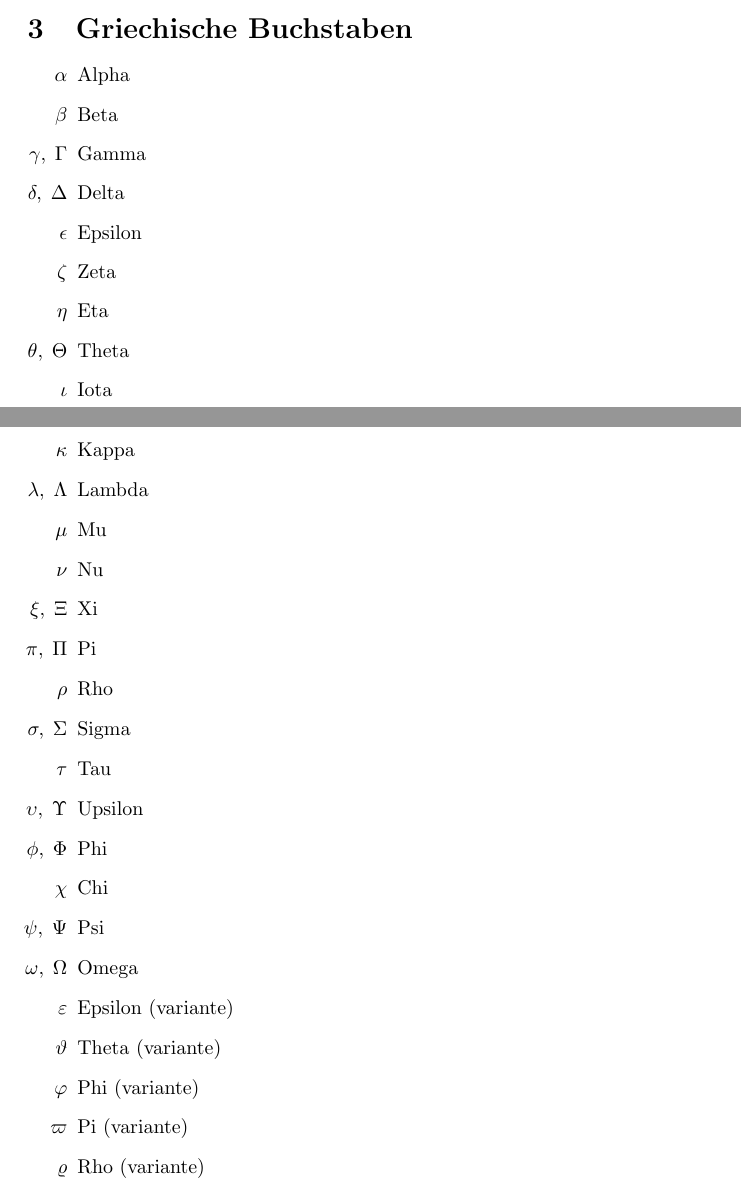
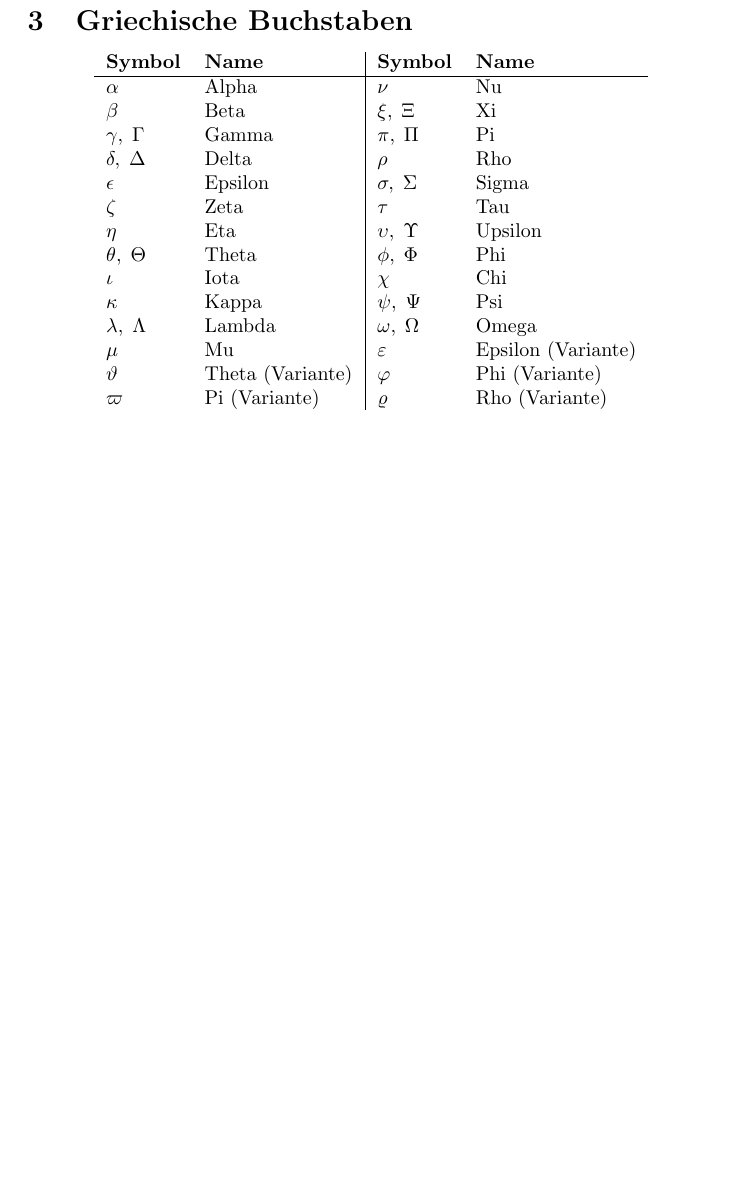
Before and after one commit to V5X1U3R7/Physikum_formelsammlung, a LaTeX document (main.tex): two parts of pages 2 and 3 of 3 before the commit and part of page 3 of 3 after it, the two joined at a grey line, cut so that both start at the same text, the shorter picture padded with empty space. Compiled offline with pdfLaTeX.

Commit message:
Changes greek letters from list to table

```diff
--- a/main.tex
+++ b/main.tex
@@ -1,6 +1,7 @@
 \documentclass{article}
 
 \usepackage{amsmath}
+\usepackage{tasks}
 
 \begin{document}
 
@@ -52,36 +53,26 @@
 
 \section{Griechische Buchstaben}
 
-\begin{itemize}
-    \item[$\alpha$] Alpha
-    \item[$\beta$] Beta
-    \item[$\gamma,\;\Gamma$] Gamma
-    \item[$\delta,\;\Delta$] Delta
-    \item[$\epsilon$] Epsilon
-    \item[$\zeta$] Zeta
-    \item[$\eta$] Eta
-    \item[$\theta,\;\Theta$] Theta
-    \item[$\iota$] Iota
-    \item[$\kappa$] Kappa
-    \item[$\lambda,\;\Lambda$] Lambda
-    \item[$\mu$] Mu
-    \item[$\nu$] Nu
-    \item[$\xi,\;\Xi$] Xi
-    \item[$\pi,\;\Pi$] Pi
-    \item[$\rho$] Rho
-    \item[$\sigma,\;\Sigma$] Sigma
-    \item[$\tau$] Tau
-    \item[$\upsilon,\;\Upsilon$] Upsilon
-    \item[$\phi,\;\Phi$] Phi
-    \item[$\chi$] Chi
-    \item[$\psi,\;\Psi$] Psi
-    \item[$\omega,\;\Omega$] Omega
-    \item[$\varepsilon$] Epsilon (variante)
-    \item[$\vartheta$] Theta (variante)
-    \item[$\varphi$] Phi (variante)
-    \item[$\varpi$] Pi (variante)
-    \item[$\varrho$] Rho (variante)
-    \item[$\varsigma$] Sigma (variante)
-\end{itemize}
+\begin{center}
+\begin{tabular}{ll|ll}
+    \textbf{Symbol} & \textbf{Name} & \textbf{Symbol} & \textbf{Name} \\
+    \hline
+    $\alpha$ & Alpha & $\nu$ & Nu \\
+    $\beta$ & Beta & $\xi,\;\Xi$ & Xi \\
+    $\gamma,\;\Gamma$ & Gamma & $\pi,\;\Pi$ & Pi \\
+    $\delta,\;\Delta$ & Delta & $\rho$ & Rho \\
+    $\epsilon$ & Epsilon & $\sigma,\;\Sigma$ & Sigma \\
+    $\zeta$ & Zeta & $\tau$ & Tau \\
+    $\eta$ & Eta & $\upsilon,\;\Upsilon$ & Upsilon \\
+    $\theta,\;\Theta$ & Theta & $\phi,\;\Phi$ & Phi \\
+    $\iota$ & Iota & $\chi$ & Chi \\
+    $\kappa$ & Kappa & $\psi,\;\Psi$ & Psi \\
+    $\lambda,\;\Lambda$ & Lambda & $\omega,\;\Omega$ & Omega \\
+    $\mu$ & Mu & $\varepsilon$ & Epsilon (Variante) \\
+    $\vartheta$ & Theta (Variante) & $\varphi$ & Phi (Variante) \\
+    $\varpi$ & Pi (Variante) & $\varrho$ & Rho (Variante) \\
+    $\varsigma$ & Sigma (Variante) & & \\
+\end{tabular}
+\end{center}
 
 \end{document}
```
Also changed, not shown: main.pdf.
